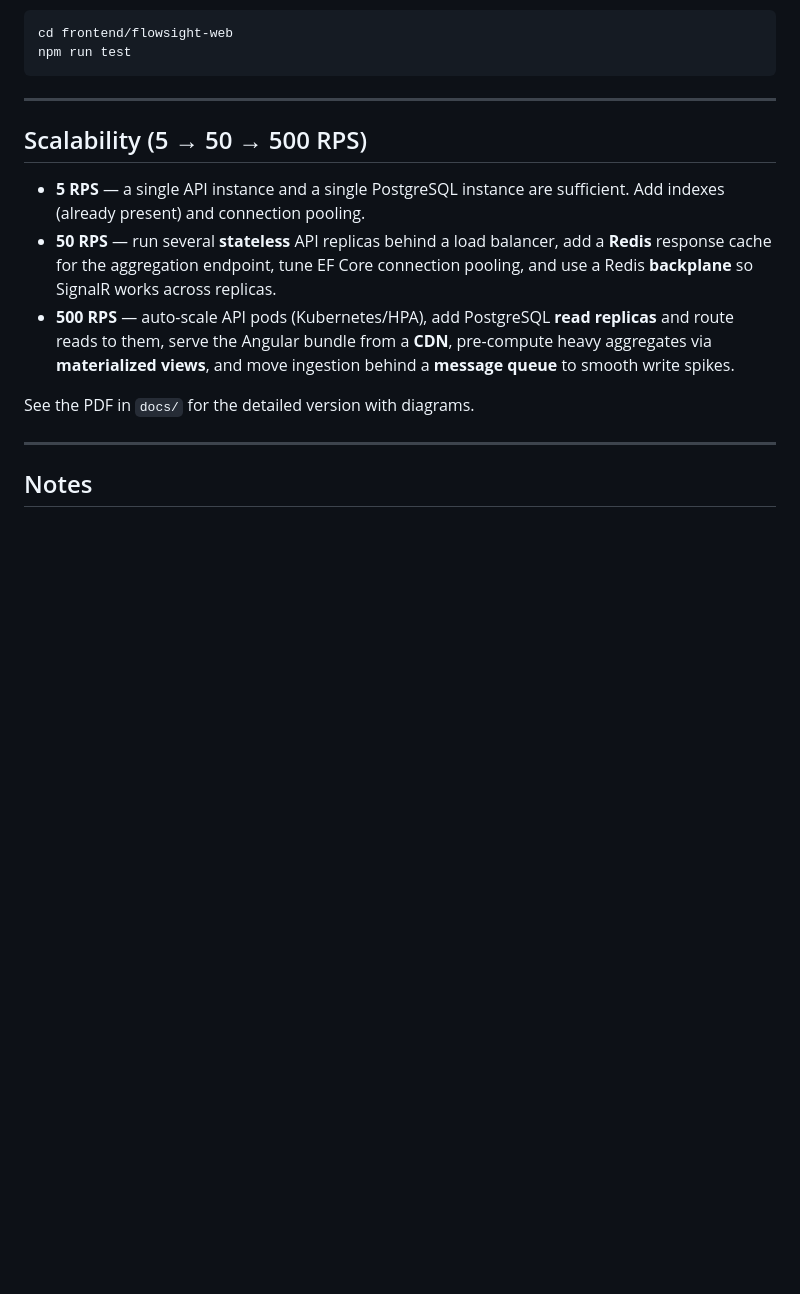
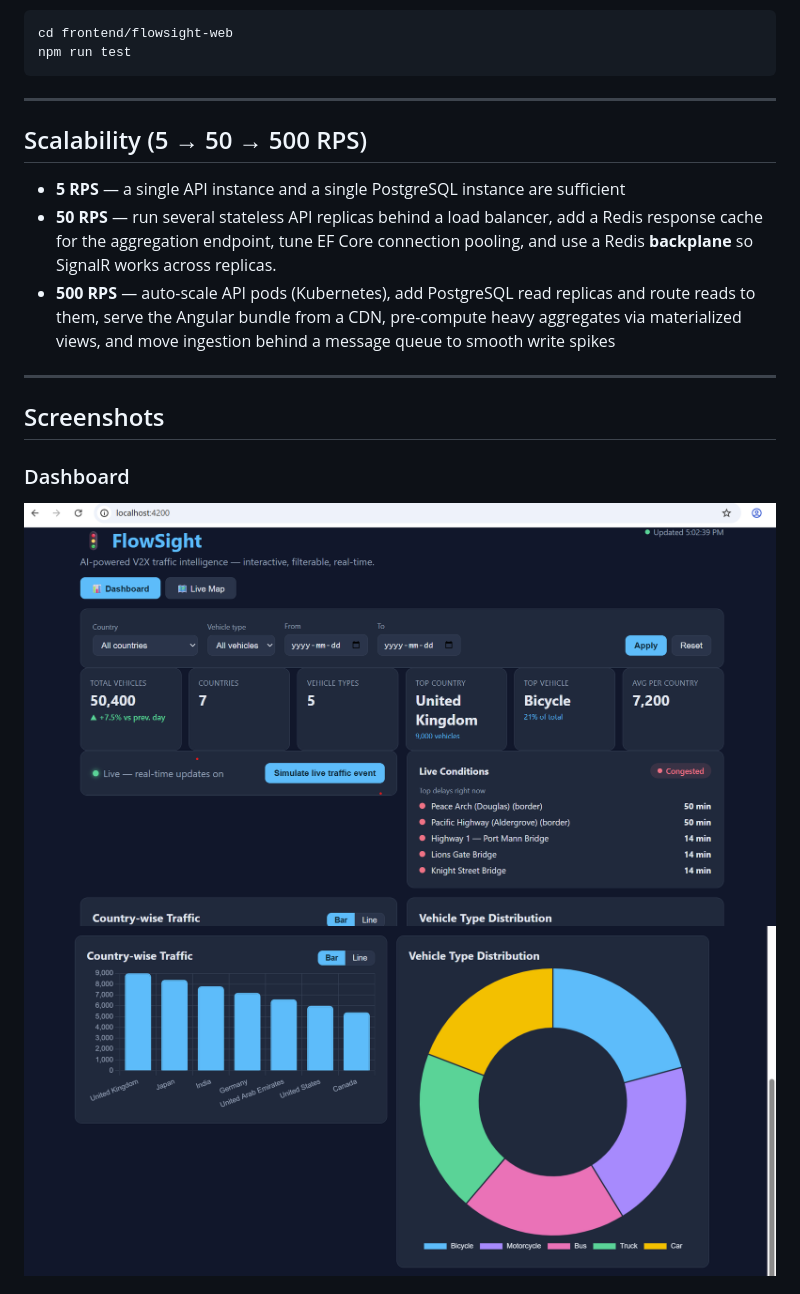
Before and after one commit to simrandhingra254/TrafficMonitorApplication, a Markdown page: README.md, the part around one of its changes. Rendered like a GitHub page; blank space fills up the shorter version.

```diff
--- a/README.md
+++ b/README.md
@@ -160,19 +158,22 @@ npm run test
 ## Scalability (5 → 50 → 500 RPS)
 
 - **5 RPS** — a single API instance and a single PostgreSQL instance are
-  sufficient. Add indexes (already present) and connection pooling.
-- **50 RPS** — run several **stateless** API replicas behind a load balancer,
-  add a **Redis** response cache for the aggregation endpoint, tune EF Core
+  sufficient
+- **50 RPS** — run several stateless API replicas behind a load balancer,
+  add a Redis response cache for the aggregation endpoint, tune EF Core
   connection pooling, and use a Redis **backplane** so SignalR works across
   replicas.
-- **500 RPS** — auto-scale API pods (Kubernetes/HPA), add PostgreSQL **read
-  replicas** and route reads to them, serve the Angular bundle from a **CDN**,
-  pre-compute heavy aggregates via **materialized views**, and move ingestion
-  behind a **message queue** to smooth write spikes.
+- **500 RPS** — auto-scale API pods (Kubernetes), add PostgreSQL read
+  replicas and route reads to them, serve the Angular bundle from a CDN,
+  pre-compute heavy aggregates via materialized views, and move ingestion
+  behind a message queue to smooth write spikes
 
-See the PDF in `docs/` for the detailed version with diagrams.
+
 
 ---
+## Screenshots
 
-## Notes
+### Dashboard
+![Dashboard](docs/Screenshot/Dashboard-1.png)
+![Dashboard filtered](docs/Screenshot/Dashboard-2.png)
 
```
Also changed, not shown: other parts of README.md (+34 -35 lines).
